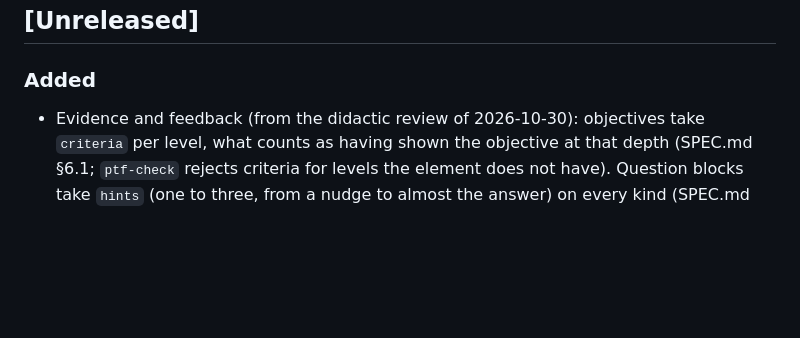
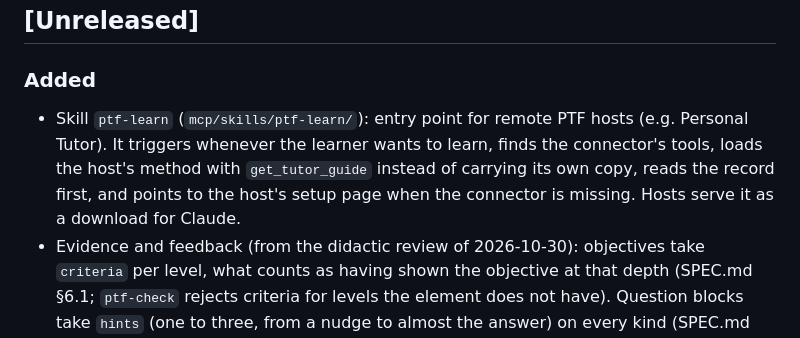
Before and after one commit to KaProblem/ptf-spec, a Markdown page: CHANGELOG.md, the part around the change. Drawn GitHub-style; blank space fills up the shorter version.

```diff
--- a/CHANGELOG.md
+++ b/CHANGELOG.md
@@ -6,6 +6,7 @@ before 1.0, minor versions may break compatibility.
 ## [Unreleased]
 
 ### Added
+- Skill `ptf-learn` (`mcp/skills/ptf-learn/`): entry point for remote PTF hosts (e.g. Personal Tutor). It triggers whenever the learner wants to learn, finds the connector's tools, loads the host's method with `get_tutor_guide` instead of carrying its own copy, reads the record first, and points to the host's setup page when the connector is missing. Hosts serve it as a download for Claude.
 - Evidence and feedback (from the didactic review of 2026-10-30): objectives take `criteria` per level, what counts as having shown the objective at that depth (SPEC.md §6.1; `ptf-check` rejects criteria for levels the element does not have). Question blocks take `hints` (one to three, from a nudge to almost the answer) on every kind (SPEC.md §7). Answers carry `result.assistance` (`none`, `hint`, `solution`): an answer given after the solution was shown is no evidence for a completion and needs a fresh question (LEARNER-RECORD.md §4, §5; the server rejects such completions and the conformance fixture covers it).
 - Misconceptions are confirmed before they count (LEARNER-RECORD.md §6): one wrong answer makes a misconception *suspected*, a second one *open*, a correct answer clears both; `suspected_misconceptions` next to `open_misconceptions` in the derived state, `mastery.json` and `get_learner`.
 - The review estimate follows the answer history instead of doubling (LEARNER-RECORD.md §6): a stability in days (1 at the first correct answer, × 2.5 without help, × 1.5 after a hint, 1 after a wrong answer, 3 after a secure placement, at most 180), `next_review` = last answer + stability, and `mastery` = 0.9 ^ (days since the last answer ÷ stability), so it falls while the learner stays away. Documented as the reference formula; hosts may use another as long as a wrong answer brings the element back soon.
```
Also changed, not shown: mcp/README.md (+7 -0 lines), 1 other file.
